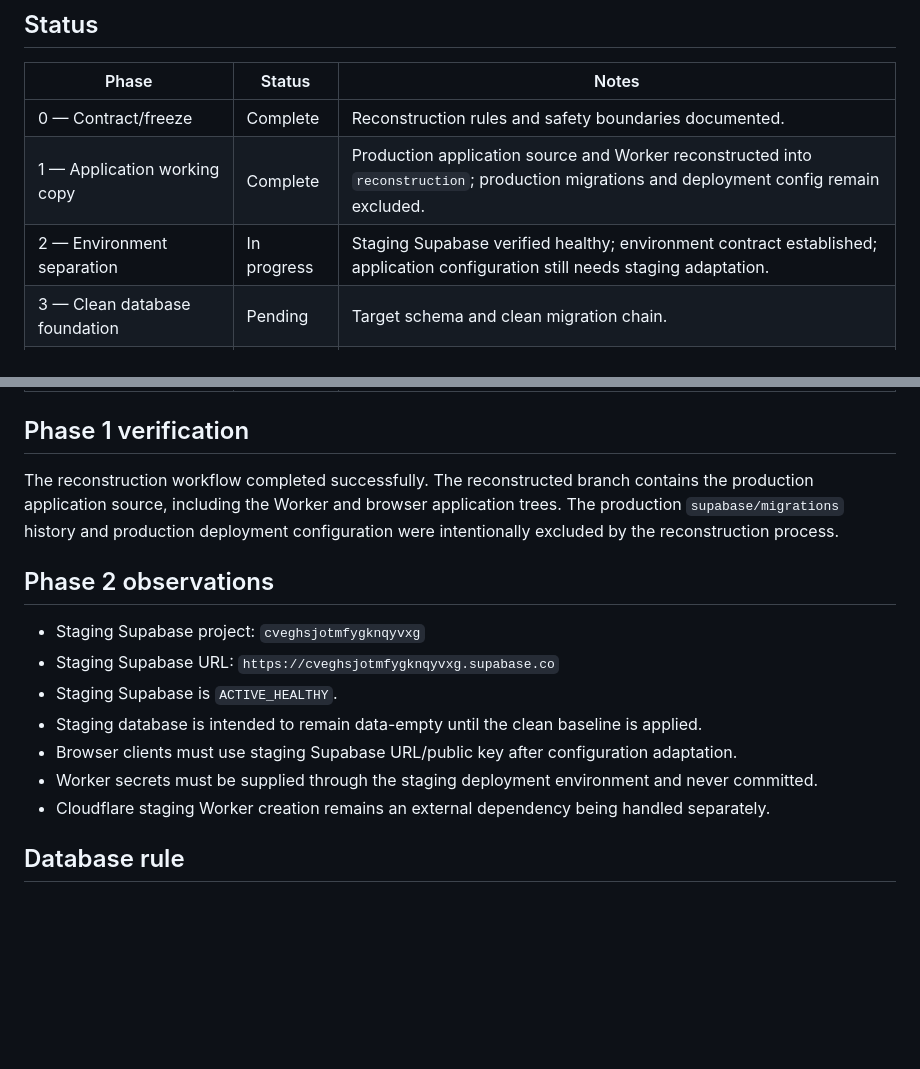
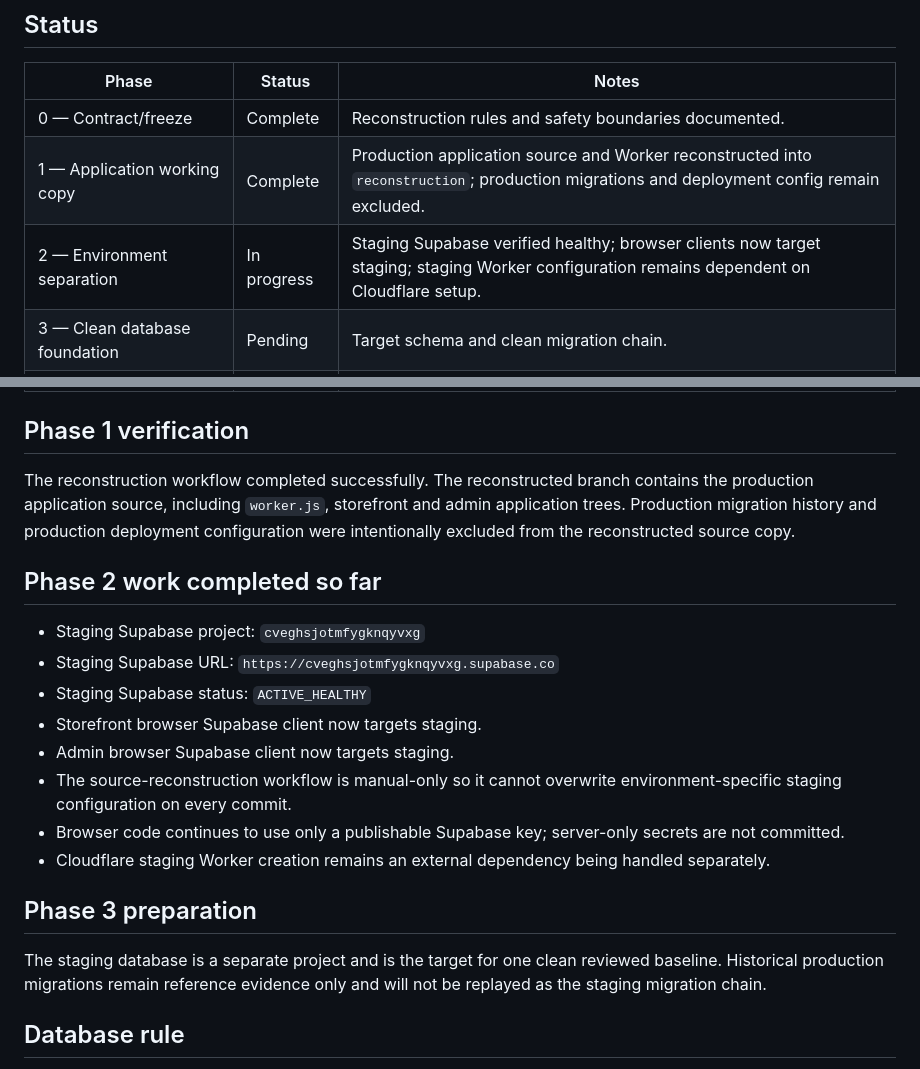
Before and after one commit to blinkzdlfx-cell/test-beulah-foods, a Markdown page: docs/RECONSTRUCTION_STATUS.md, 2 parts joined by grey strips. Rendered like a GitHub page; blank space fills up the shorter version.

Commit message:
docs: record phase one completion and phase two configuration work

```diff
--- a/docs/RECONSTRUCTION_STATUS.md
+++ b/docs/RECONSTRUCTION_STATUS.md
@@ -10,7 +10,7 @@
 |---|---|---|
 | 0 — Contract/freeze | Complete | Reconstruction rules and safety boundaries documented. |
 | 1 — Application working copy | Complete | Production application source and Worker reconstructed into `reconstruction`; production migrations and deployment config remain excluded. |
-| 2 — Environment separation | In progress | Staging Supabase verified healthy; environment contract established; application configuration still needs staging adaptation. |
+| 2 — Environment separation | In progress | Staging Supabase verified healthy; browser clients now target staging; staging Worker configuration remains dependent on Cloudflare setup. |
 | 3 — Clean database foundation | Pending | Target schema and clean migration chain. |
 | 4 — Staging connection | Pending | Connect application and Worker to staging resources. |
 | 5 — Functional smoke test | Pending | First real customer/admin browser test. |
@@ -22,17 +22,22 @@
 
 ## Phase 1 verification
 
-The reconstruction workflow completed successfully. The reconstructed branch contains the production application source, including the Worker and browser application trees. The production `supabase/migrations` history and production deployment configuration were intentionally excluded by the reconstruction process.
+The reconstruction workflow completed successfully. The reconstructed branch contains the production application source, including `worker.js`, storefront and admin application trees. Production migration history and production deployment configuration were intentionally excluded from the reconstructed source copy.
 
-## Phase 2 observations
+## Phase 2 work completed so far
 
 - Staging Supabase project: `cveghsjotmfygknqyvxg`
 - Staging Supabase URL: `https://cveghsjotmfygknqyvxg.supabase.co`
-- Staging Supabase is `ACTIVE_HEALTHY`.
-- Staging database is intended to remain data-empty until the clean baseline is applied.
-- Browser clients must use staging Supabase URL/public key after configuration adaptation.
-- Worker secrets must be supplied through the staging deployment environment and never committed.
+- Staging Supabase status: `ACTIVE_HEALTHY`
+- Storefront browser Supabase client now targets staging.
+- Admin browser Supabase client now targets staging.
+- The source-reconstruction workflow is manual-only so it cannot overwrite environment-specific staging configuration on every commit.
+- Browser code continues to use only a publishable Supabase key; server-only secrets are not committed.
 - Cloudflare staging Worker creation remains an external dependency being handled separately.
+
+## Phase 3 preparation
+
+The staging database is a separate project and is the target for one clean reviewed baseline. Historical production migrations remain reference evidence only and will not be replayed as the staging migration chain.
 
 ## Database rule
 
```
